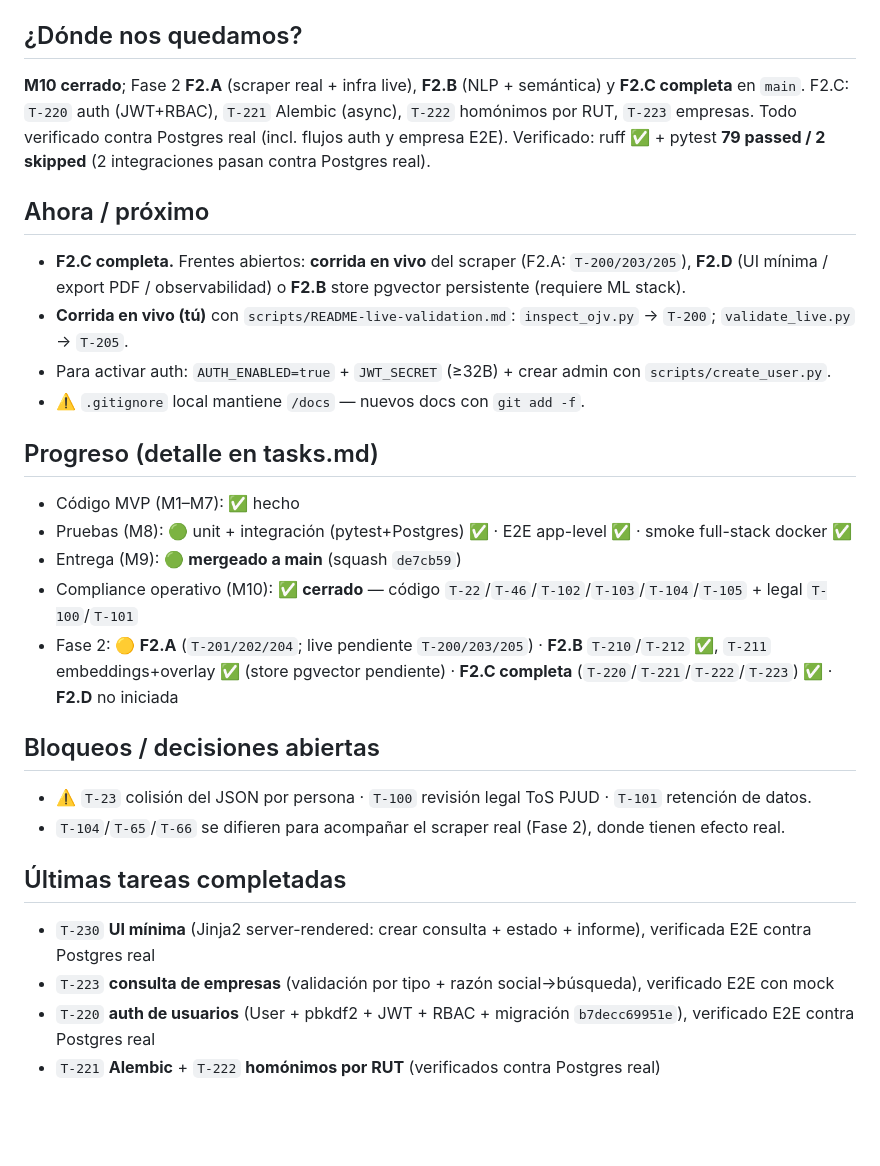
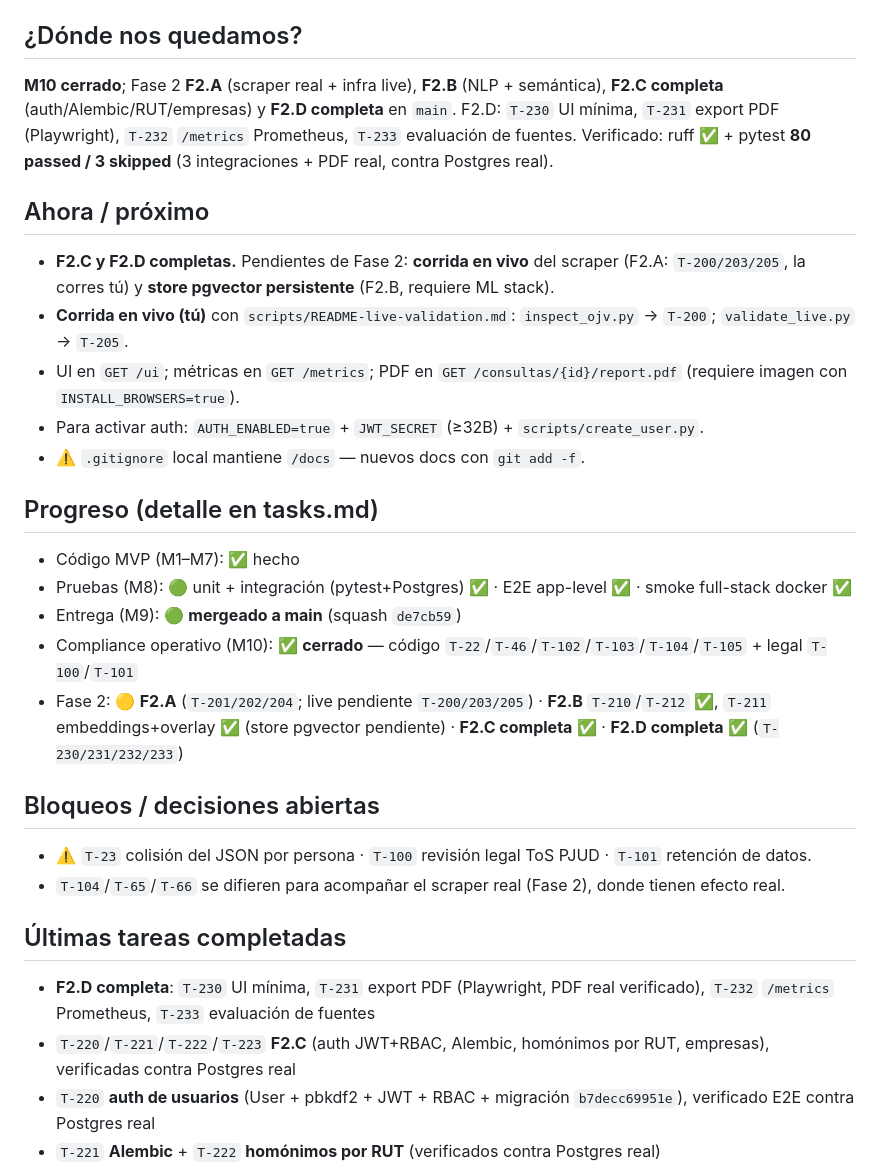
Before and after one commit to MatiasGuerra95/Chapi_local, a Markdown page: docs/STATUS.md, the part around the change. Rendered like a GitHub page; blank space fills up the shorter version.

```diff
--- a/docs/STATUS.md
+++ b/docs/STATUS.md
@@ -6,12 +6,13 @@ _Última actualización: 2026-07-09 · rama `main` · MVP mergeado (squash `de7c
 > Backlog completo con checkboxes en [`tasks.md`](./tasks.md).
 
 ## ¿Dónde nos quedamos?
-**M10 cerrado**; Fase 2 **F2.A** (scraper real + infra live), **F2.B** (NLP + semántica) y **F2.C completa** en `main`. F2.C: `T-220` auth (JWT+RBAC), `T-221` Alembic (async), `T-222` homónimos por RUT, `T-223` empresas. Todo verificado contra Postgres real (incl. flujos auth y empresa E2E). Verificado: ruff ✅ + pytest **79 passed / 2 skipped** (2 integraciones pasan contra Postgres real).
+**M10 cerrado**; Fase 2 **F2.A** (scraper real + infra live), **F2.B** (NLP + semántica), **F2.C completa** (auth/Alembic/RUT/empresas) y **F2.D completa** en `main`. F2.D: `T-230` UI mínima, `T-231` export PDF (Playwright), `T-232` `/metrics` Prometheus, `T-233` evaluación de fuentes. Verificado: ruff ✅ + pytest **80 passed / 3 skipped** (3 integraciones + PDF real, contra Postgres real).
 
 ## Ahora / próximo
-- **F2.C completa.** Frentes abiertos: **corrida en vivo** del scraper (F2.A: `T-200/203/205`), **F2.D** (UI mínima / export PDF / observabilidad) o **F2.B** store pgvector persistente (requiere ML stack).
+- **F2.C y F2.D completas.** Pendientes de Fase 2: **corrida en vivo** del scraper (F2.A: `T-200/203/205`, la corres tú) y **store pgvector persistente** (F2.B, requiere ML stack).
 - **Corrida en vivo (tú)** con `scripts/README-live-validation.md`: `inspect_ojv.py` → `T-200`; `validate_live.py` → `T-205`.
-- Para activar auth: `AUTH_ENABLED=true` + `JWT_SECRET` (≥32B) + crear admin con `scripts/create_user.py`.
+- UI en `GET /ui`; métricas en `GET /metrics`; PDF en `GET /consultas/{id}/report.pdf` (requiere imagen con `INSTALL_BROWSERS=true`).
+- Para activar auth: `AUTH_ENABLED=true` + `JWT_SECRET` (≥32B) + `scripts/create_user.py`.
 - ⚠️ `.gitignore` local mantiene `/docs` — nuevos docs con `git add -f`.
 
 ## Progreso (detalle en tasks.md)
@@ -19,15 +20,15 @@ _Última actualización: 2026-07-09 · rama `main` · MVP mergeado (squash `de7c
 - Pruebas (M8): 🟢 unit + integración (pytest+Postgres) ✅ · E2E app-level ✅ · smoke full-stack docker ✅
 - Entrega (M9): 🟢 **mergeado a main** (squash `de7cb59`)
 - Compliance operativo (M10): ✅ **cerrado** — código `T-22`/`T-46`/`T-102`/`T-103`/`T-104`/`T-105` + legal `T-100`/`T-101`
-- Fase 2: 🟡 **F2.A** (`T-201/202/204`; live pendiente `T-200/203/205`) · **F2.B** `T-210`/`T-212` ✅, `T-211` embeddings+overlay ✅ (store pgvector pendiente) · **F2.C completa** (`T-220`/`T-221`/`T-222`/`T-223`) ✅ · **F2.D** no iniciada
+- Fase 2: 🟡 **F2.A** (`T-201/202/204`; live pendiente `T-200/203/205`) · **F2.B** `T-210`/`T-212` ✅, `T-211` embeddings+overlay ✅ (store pgvector pendiente) · **F2.C completa** ✅ · **F2.D completa** ✅ (`T-230/231/232/233`)
 
 ## Bloqueos / decisiones abiertas
 - ⚠️ `T-23` colisión del JSON por persona · `T-100` revisión legal ToS PJUD · `T-101` retención de datos.
 - `T-104`/`T-65`/`T-66` se difieren para acompañar el scraper real (Fase 2), donde tienen efecto real.
 
 ## Últimas tareas completadas
-- `T-230` **UI mínima** (Jinja2 server-rendered: crear consulta + estado + informe), verificada E2E contra Postgres real
-- `T-223` **consulta de empresas** (validación por tipo + razón social→búsqueda), verificado E2E con mock
+- **F2.D completa**: `T-230` UI mínima, `T-231` export PDF (Playwright, PDF real verificado), `T-232` `/metrics` Prometheus, `T-233` evaluación de fuentes
+- `T-220`/`T-221`/`T-222`/`T-223` **F2.C** (auth JWT+RBAC, Alembic, homónimos por RUT, empresas), verificadas contra Postgres real
 - `T-220` **auth de usuarios** (User + pbkdf2 + JWT + RBAC + migración `b7decc69951e`), verificado E2E contra Postgres real
 - `T-221` **Alembic** + `T-222` **homónimos por RUT** (verificados contra Postgres real)
 - **Fix Docker**: `credsStore` roto en `~/.docker/config.json` + base Dockerfile → `python:3.12-slim-bookworm` (Playwright deps)
```
Also changed, not shown: docs/phase2/additional-sources-evaluation.md (added, +64 -0 lines), docs/tasks.md (+1 -1 lines).
